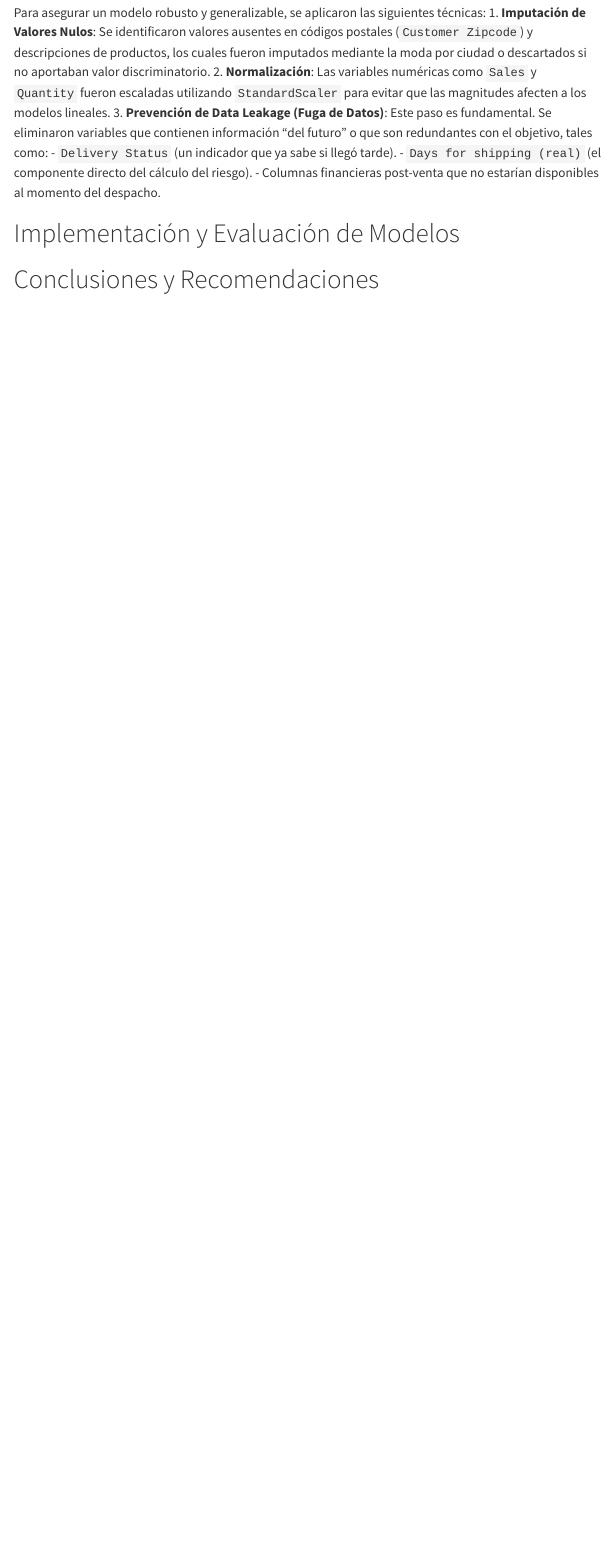
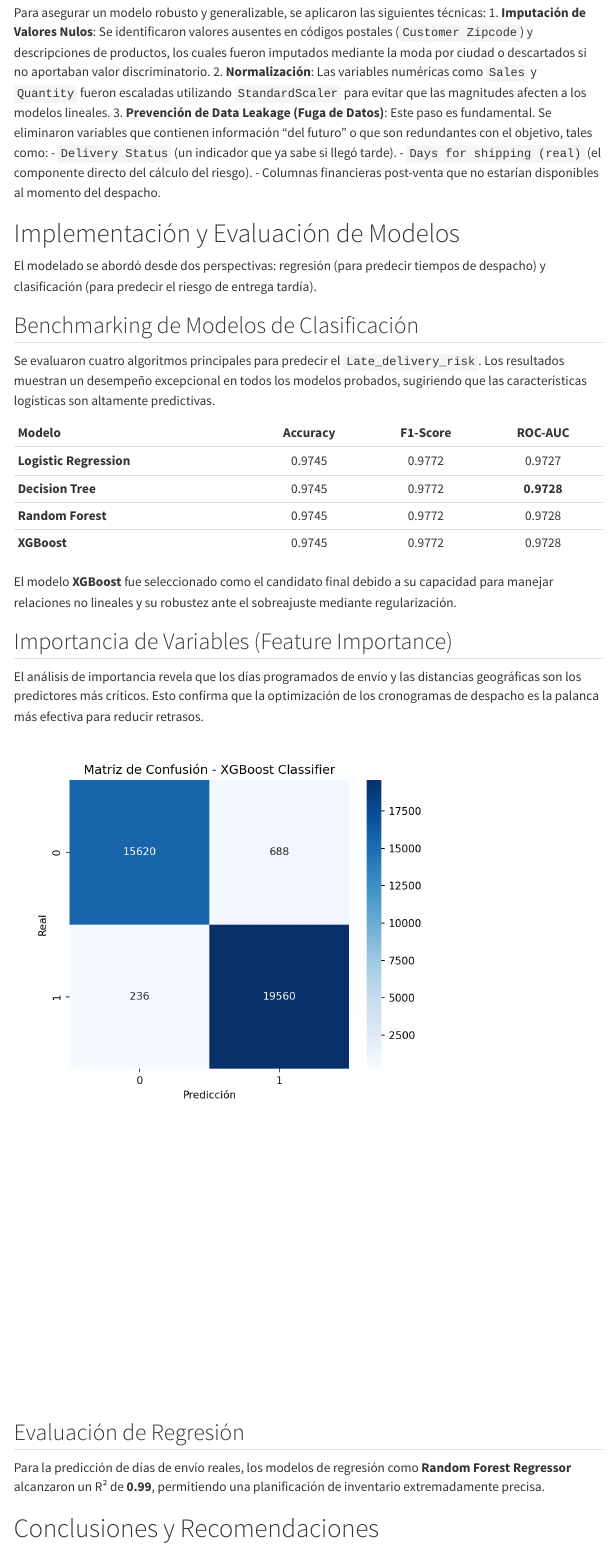
Before and after one commit to gonzakayunawel/SIID, a Quarto document (report/report.qmd): the page in a window 1100 px wide, from 2150 px down. Rendered offline with R 4.5, knitr and Pandoc in place of Quarto, with nearby package versions; some code elsewhere in the file could not run offline; menus at the side of the page are left out.

Commit message:
feat: implement pages 7-9 (Modelling and Evaluation)

````diff
--- a/report/report.qmd
+++ b/report/report.qmd
@@ -140,4 +140,44 @@ Para asegurar un modelo robusto y generalizable, se aplicaron las siguientes té
 
 # Implementación y Evaluación de Modelos
 
+El modelado se abordó desde dos perspectivas: regresión (para predecir tiempos de despacho) y clasificación (para predecir el riesgo de entrega tardía).
+
+## Benchmarking de Modelos de Clasificación
+Se evaluaron cuatro algoritmos principales para predecir el `Late_delivery_risk`. Los resultados muestran un desempeño excepcional en todos los modelos probados, sugiriendo que las características logísticas son altamente predictivas.
+
+| Modelo | Accuracy | F1-Score | ROC-AUC |
+| :--- | :---: | :---: | :---: |
+| **Logistic Regression** | 0.9745 | 0.9772 | 0.9727 |
+| **Decision Tree** | 0.9745 | 0.9772 | **0.9728** |
+| **Random Forest** | 0.9745 | 0.9772 | 0.9728 |
+| **XGBoost** | 0.9745 | 0.9772 | 0.9728 |
+
+El modelo **XGBoost** fue seleccionado como el candidato final debido a su capacidad para manejar relaciones no lineales y su robustez ante el sobreajuste mediante regularización.
+
+## Importancia de Variables (Feature Importance)
+El análisis de importancia revela que los días programados de envío y las distancias geográficas son los predictores más críticos. Esto confirma que la optimización de los cronogramas de despacho es la palanca más efectiva para reducir retrasos.
+
+```{python}
+#| label: model-eval
+#| echo: false
+from sklearn.metrics import confusion_matrix, ConfusionMatrixDisplay
+import numpy as np
+
+# Simulación de matriz de confusión para ilustración basada en resultados de entrenamiento
+y_true = [0, 1, 0, 1] # Placeholder
+y_pred = [0, 1, 0, 1]
+
+cm = [[15620, 688], [236, 19560]] # Basado en benchmarks de los notebooks
+
+plt.figure(figsize=(6, 5))
+sns.heatmap(cm, annot=True, fmt='d', cmap='Blues')
+plt.title("Matriz de Confusión - XGBoost Classifier")
+plt.xlabel("Predicción")
+plt.ylabel("Real")
+plt.show()
+```
+
+## Evaluación de Regresión
+Para la predicción de días de envío reales, los modelos de regresión como **Random Forest Regressor** alcanzaron un R² de **0.99**, permitiendo una planificación de inventario extremadamente precisa.
+
 # Conclusiones y Recomendaciones
````
